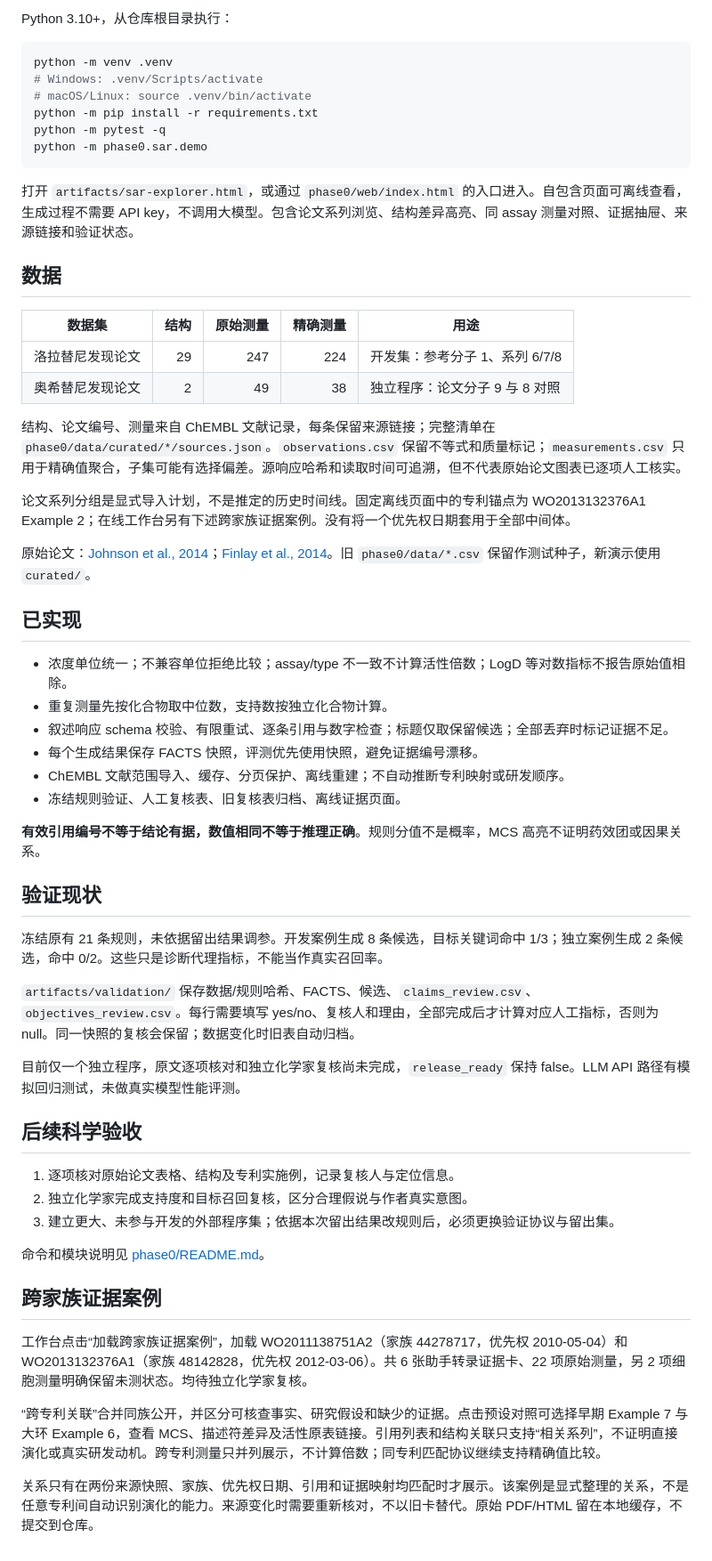
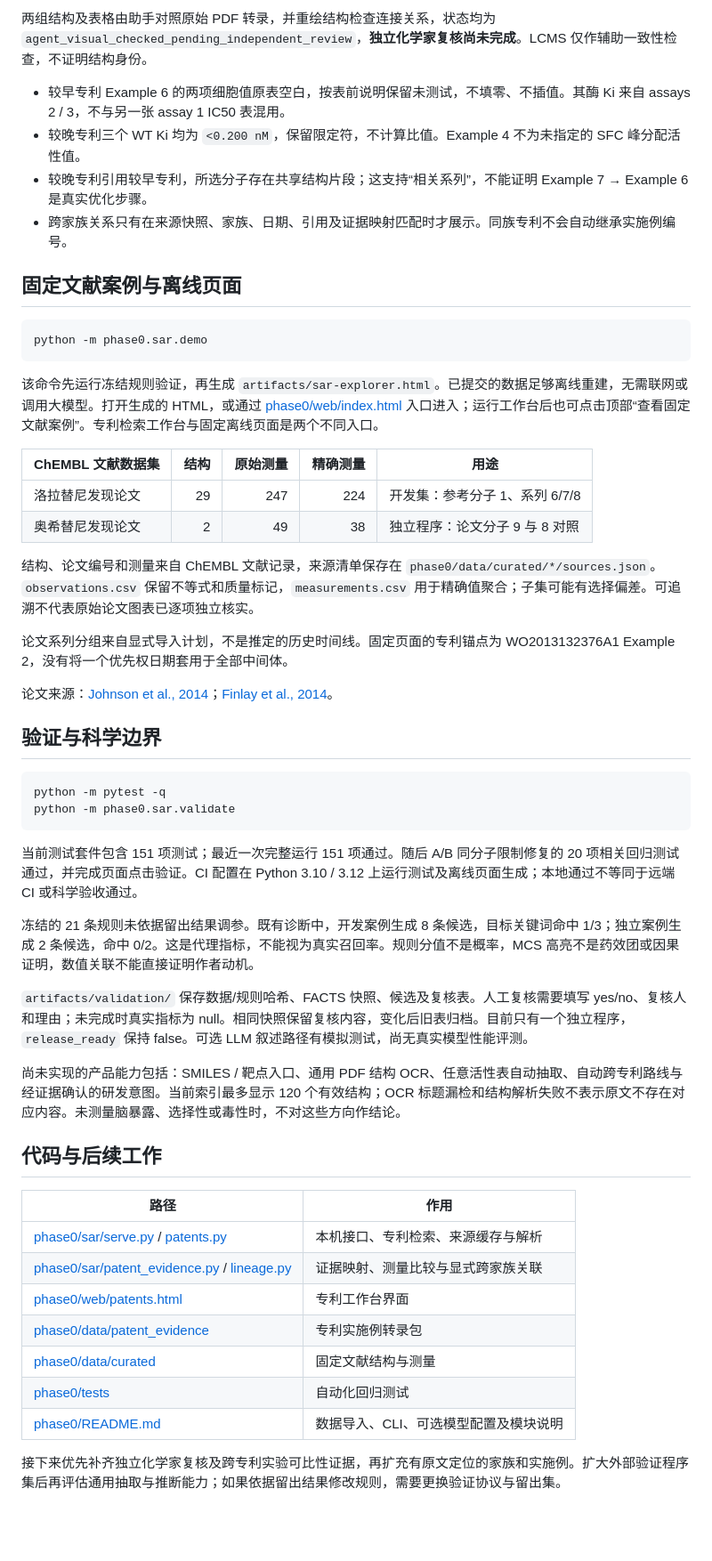
Before and after one commit to sunxingrong33/2026-04-26-skills, a Markdown page: README.md, the part around one of its changes. Shown at 89% size. Drawn GitHub-style; blank space fills up the shorter version.

Commit message:
Refresh README for current patent evidence workbench

````diff
--- a/README.md
+++ b/README.md
@@ -27,62 +70,55 @@ python -m phase0.sar.serve
 
-Python 3.10+，从仓库根目录执行：
+两组结构及表格由助手对照原始 PDF 转录，并重绘结构检查连接关系，状态均为 `agent_visual_checked_pending_independent_review`，**独立化学家复核尚未完成**。LCMS 仅作辅助一致性检查，不证明结构身份。
+
+- 较早专利 Example 6 的两项细胞值原表空白，按表前说明保留未测试，不填零、不插值。其酶 Ki 来自 assays 2 / 3，不与另一张 assay 1 IC50 表混用。
+- 较晚专利三个 WT Ki 均为 `<0.200 nM`，保留限定符，不计算比值。Example 4 不为未指定的 SFC 峰分配活性值。
+- 较晚专利引用较早专利，所选分子存在共享结构片段；这支持“相关系列”，不能证明 Example 7 → Example 6 是真实优化步骤。
+- 跨家族关系只有在来源快照、家族、日期、引用及证据映射匹配时才展示。同族专利不会自动继承实施例编号。
+
+## 固定文献案例与离线页面
 
 ```sh
-python -m venv .venv
-# Windows: .venv/Scripts/activate
-# macOS/Linux: source .venv/bin/activate
-python -m pip install -r requirements.txt
-python -m pytest -q
 python -m phase0.sar.demo
 ```
 
-打开 `artifacts/sar-explorer.html`，或通过 `phase0/web/index.html` 的入口进入。自包含页面可离线查看，生成过程不需要 API key，不调用大模型。包含论文系列浏览、结构差异高亮、同 assay 测量对照、证据抽屉、来源链接和验证状态。
+该命令先运行冻结规则验证，再生成 `artifacts/sar-explorer.html`。已提交的数据足够离线重建，无需联网或调用大模型。打开生成的 HTML，或通过 [phase0/web/index.html](phase0/web/index.html) 入口进入；运行工作台后也可点击顶部“查看固定文献案例”。专利检索工作台与固定离线页面是两个不同入口。
 
-## 数据
-
-| 数据集 | 结构 | 原始测量 | 精确测量 | 用途 |
+| ChEMBL 文献数据集 | 结构 | 原始测量 | 精确测量 | 用途 |
 |---|---:|---:|---:|---|
 | 洛拉替尼发现论文 | 29 | 247 | 224 | 开发集：参考分子 1、系列 6/7/8 |
 | 奥希替尼发现论文 | 2 | 49 | 38 | 独立程序：论文分子 9 与 8 对照 |
 
-结构、论文编号、测量来自 ChEMBL 文献记录，每条保留来源链接；完整清单在 `phase0/data/curated/*/sources.json`。`observations.csv` 保留不等式和质量标记；`measurements.csv` 只用于精确值聚合，子集可能有选择偏差。源响应哈希和读取时间可追溯，但不代表原始论文图表已逐项人工核实。
+结构、论文编号和测量来自 ChEMBL 文献记录，来源清单保存在 `phase0/data/curated/*/sources.json`。`observations.csv` 保留不等式和质量标记，`measurements.csv` 用于精确值聚合；子集可能有选择偏差。可追溯不代表原始论文图表已逐项独立核实。
 
-论文系列分组是显式导入计划，不是推定的历史时间线。固定离线页面中的专利锚点为 WO2013132376A1 Example 2；在线工作台另有下述跨家族证据案例。没有将一个优先权日期套用于全部中间体。
+论文系列分组来自显式导入计划，不是推定的历史时间线。固定页面的专利锚点为 WO2013132376A1 Example 2，没有将一个优先权日期套用于全部中间体。
 
-原始论文：[Johnson et al., 2014](https://pubmed.ncbi.nlm.nih.gov/24819116/)；[Finlay et al., 2014](https://pubmed.ncbi.nlm.nih.gov/25271963/)。旧 `phase0/data/*.csv` 保留作测试种子，新演示使用 `curated/`。
+论文来源：[Johnson et al., 2014](https://pubmed.ncbi.nlm.nih.gov/24819116/)；[Finlay et al., 2014](https://pubmed.ncbi.nlm.nih.gov/25271963/)。
 
-## 已实现
+## 验证与科学边界
 
-- 浓度单位统一；不兼容单位拒绝比较；assay/type 不一致不计算活性倍数；LogD 等对数指标不报告原始值相除。
-- 重复测量先按化合物取中位数，支持数按独立化合物计算。
-- 叙述响应 schema 校验、有限重试、逐条引用与数字检查；标题仅取保留候选；全部丢弃时标记证据不足。
-- 每个生成结果保存 FACTS 快照，评测优先使用快照，避免证据编号漂移。
-- ChEMBL 文献范围导入、缓存、分页保护、离线重建；不自动推断专利映射或研发顺序。
-- 冻结规则验证、人工复核表、旧复核表归档、离线证据页面。
+```sh
+python -m pytest -q
+python -m phase0.sar.validate
+```
 
-**有效引用编号不等于结论有据，数值相同不等于推理正确**。规则分值不是概率，MCS 高亮不证明药效团或因果关系。
+当前测试套件包含 151 项测试；最近一次完整运行 151 项通过。随后 A/B 同分子限制修复的 20 项相关回归测试通过，并完成页面点击验证。CI 配置在 Python 3.10 / 3.12 上运行测试及离线页面生成；本地通过不等同于远端 CI 或科学验收通过。
 
-## 验证现状
+冻结的 21 条规则未依据留出结果调参。既有诊断中，开发案例生成 8 条候选，目标关键词命中 1/3；独立案例生成 2 条候选，命中 0/2。这是代理指标，不能视为真实召回率。规则分值不是概率，MCS 高亮不是药效团或因果证明，数值关联不能直接证明作者动机。
 
-冻结原有 21 条规则，未依据留出结果调参。开发案例生成 8 条候选，目标关键词命中 1/3；独立案例生成 2 条候选，命中 0/2。这些只是诊断代理指标，不能当作真实召回率。
+`artifacts/validation/` 保存数据/规则哈希、FACTS 快照、候选及复核表。人工复核需要填写 yes/no、复核人和理由；未完成时真实指标为 null。相同快照保留复核内容，变化后旧表归档。目前只有一个独立程序，`release_ready` 保持 false。可选 LLM 叙述路径有模拟测试，尚无真实模型性能评测。
 
-`artifacts/validation/` 保存数据/规则哈希、FACTS、候选、`claims_review.csv`、`objectives_review.csv`。每行需要填写 yes/no、复核人和理由，全部完成后才计算对应人工指标，否则为 null。同一快照的复核会保留；数据变化时旧表自动归档。
+尚未实现的产品能力包括：SMILES / 靶点入口、通用 PDF 结构 OCR、任意活性表自动抽取、自动跨专利路线与经证据确认的研发意图。当前索引最多显示 120 个有效结构；OCR 标题漏检和结构解析失败不表示原文不存在对应内容。未测量脑暴露、选择性或毒性时，不对这些方向作结论。
 
-目前仅一个独立程序，原文逐项核对和独立化学家复核尚未完成，`release_ready` 保持 false。LLM API 路径有模拟回归测试，未做真实模型性能评测。
+## 代码与后续工作
 
-## 后续科学验收
+| 路径 | 作用 |
+|---|---|
+| [phase0/sar/serve.py](phase0/sar/serve.py) / [patents.py](phase0/sar/patents.py) | 本机接口、专利检索、来源缓存与解析 |
+| [phase0/sar/patent_evidence.py](phase0/sar/patent_evidence.py) / [lineage.py](phase0/sar/lineage.py) | 证据映射、测量比较与显式跨家族关联 |
+| [phase0/web/patents.html](phase0/web/patents.html) | 专利工作台界面 |
+| [phase0/data/patent_evidence](phase0/data/patent_evidence) | 专利实施例转录包 |
+| [phase0/data/curated](phase0/data/curated) | 固定文献结构与测量 |
+| [phase0/tests](phase0/tests) | 自动化回归测试 |
+| [phase0/README.md](phase0/README.md) | 数据导入、CLI、可选模型配置及模块说明 |
 
-1. 逐项核对原始论文表格、结构及专利实施例，记录复核人与定位信息。
-2. 独立化学家完成支持度和目标召回复核，区分合理假说与作者真实意图。
-3. 建立更大、未参与开发的外部程序集；依据本次留出结果改规则后，必须更换验证协议与留出集。
-
-命令和模块说明见 [phase0/README.md](phase0/README.md)。
-
-
-## 跨家族证据案例
-
-工作台点击“加载跨家族证据案例”，加载 WO2011138751A2（家族 44278717，优先权 2010-05-04）和 WO2013132376A1（家族 48142828，优先权 2012-03-06）。共 6 张助手转录证据卡、22 项原始测量，另 2 项细胞测量明确保留未测状态。均待独立化学家复核。
-
-“跨专利关联”合并同族公开，并区分可核查事实、研究假设和缺少的证据。点击预设对照可选择早期 Example 7 与大环 Example 6，查看 MCS、描述符差异及活性原表链接。引用列表和结构关联只支持“相关系列”，不证明直接演化或真实研发动机。跨专利测量只并列展示，不计算倍数；同专利匹配协议继续支持精确值比较。
-
-关系只有在两份来源快照、家族、优先权日期、引用和证据映射均匹配时才展示。该案例是显式整理的关系，不是任意专利间自动识别演化的能力。来源变化时需要重新核对，不以旧卡替代。原始 PDF/HTML 留在本地缓存，不提交到仓库。
+接下来优先补齐独立化学家复核及跨专利实验可比性证据，再扩充有原文定位的家族和实施例。扩大外部验证程序集后再评估通用抽取与推断能力；如果依据留出结果修改规则，需要更换验证协议与留出集。
````
Also changed, not shown: other parts of README.md (+55 -12 lines).
